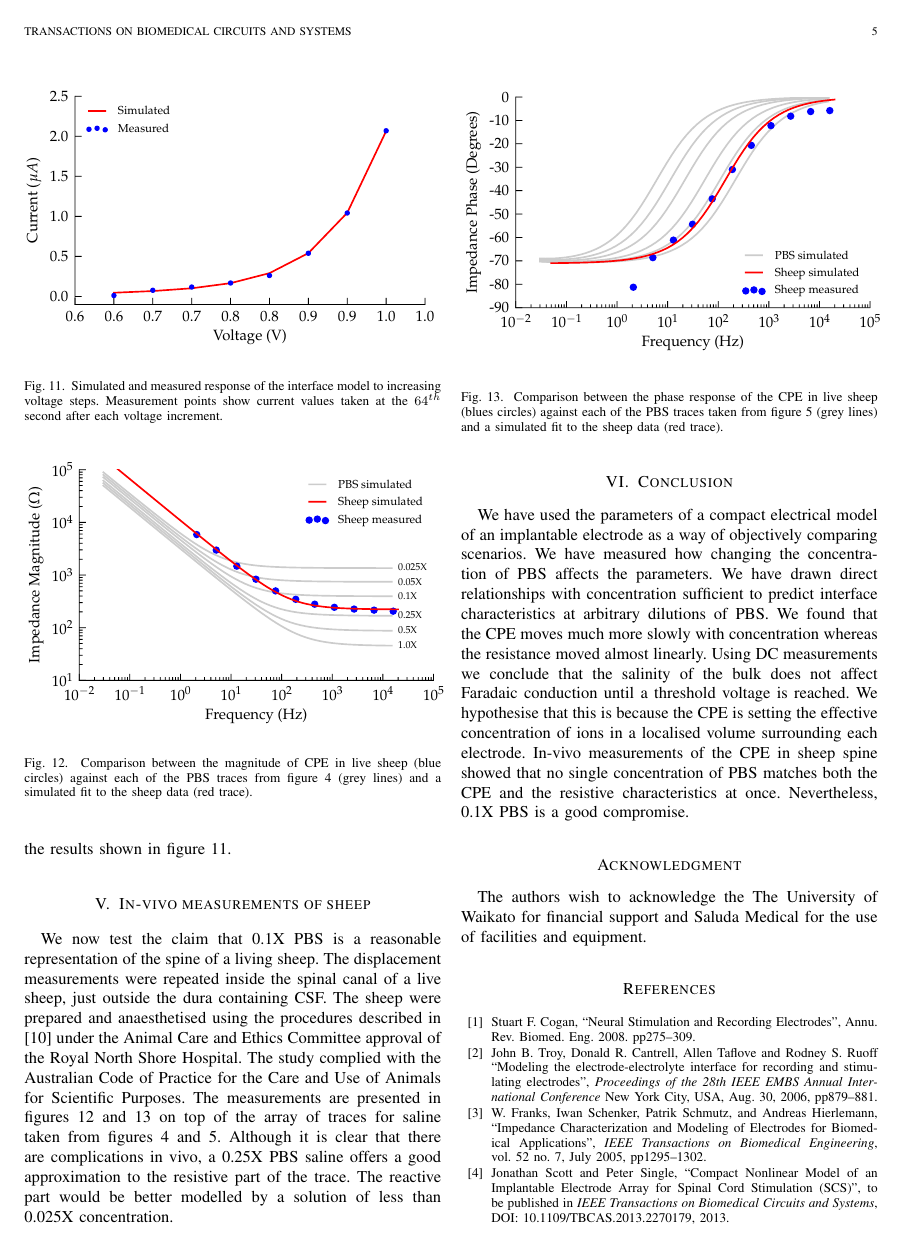
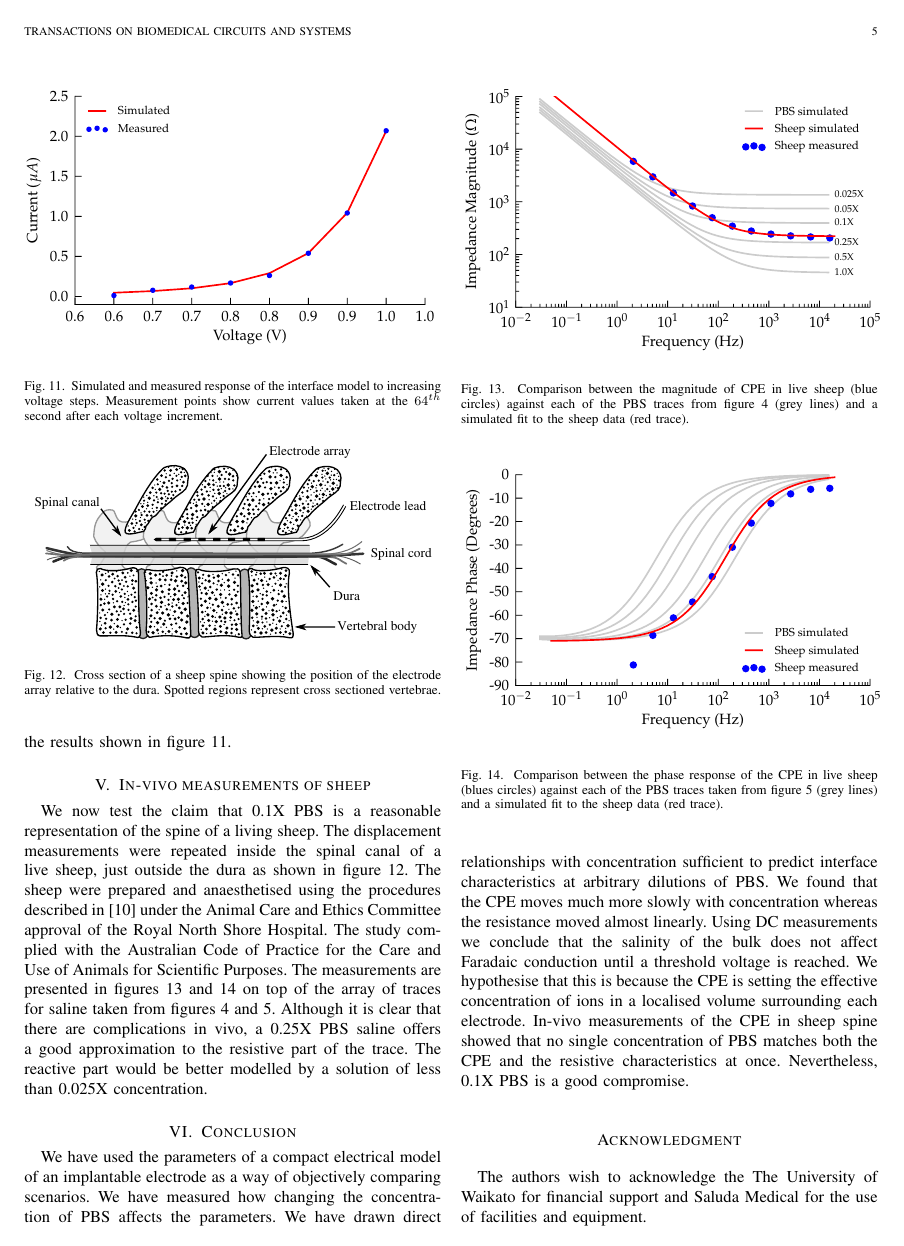
Before and after one commit to MarkHedleyJones/paper_interfaceModelScaling, a LaTeX paper (paper.tex): page 5 of 6. Compiled offline with pdfLaTeX.

Commit message:
Added sheep spine diagram to paper

```diff
--- a/paper.tex
+++ b/paper.tex
@@ -241,8 +241,16 @@ Parameter values for $i_{0}$ and $n$ are presented in table~\ref{tab:FaradaicPar
 
 \section{In-vivo measurements of sheep}
 
+\begin{figure}
+    \begin{center}
+        \includegraphics{graphics/sheepSpine2}
+    \end{center}
+    \caption{Cross section of a sheep spine showing the position of the electrode array relative to the dura. Spotted regions represent cross sectioned vertebrae.}
+    \label{fig:sheepSpine}
+\end{figure}
+
 We now test the claim that 0.1X PBS is a reasonable representation of the spine of a living sheep.
-The displacement measurements were repeated inside the spinal canal of a live sheep, just outside the dura containing CSF. The sheep were prepared and anaesthetised using the procedures described in \cite{Parker2013} under the Animal Care and Ethics Committee approval of the Royal North Shore Hospital. The study complied with the Australian Code of Practice for the Care and Use of Animals for Scientific Purposes. The measurements are presented in figures~\ref{fig:displacement_sheepCPEMagnitude} and~\ref{fig:displacement_sheepCPEPhase} on top of the array of traces for saline taken from figures~\ref{fig:CPE_Magnitude}
+The displacement measurements were repeated inside the spinal canal of a live sheep, just outside the dura as shown in figure~\ref{fig:sheepSpine}. The sheep were prepared and anaesthetised using the procedures described in \cite{Parker2013} under the Animal Care and Ethics Committee approval of the Royal North Shore Hospital. The study complied with the Australian Code of Practice for the Care and Use of Animals for Scientific Purposes. The measurements are presented in figures~\ref{fig:displacement_sheepCPEMagnitude} and~\ref{fig:displacement_sheepCPEPhase} on top of the array of traces for saline taken from figures~\ref{fig:CPE_Magnitude}
 and~\ref{fig:CPE_Phase}.
 Although it is clear that there are complications in vivo, a 0.25X PBS saline offers a good approximation to the resistive part of the trace.
 The reactive part would be better modelled by a solution of less than 0.025X concentration.
```
Also changed, not shown: graphics/sheepSpine2.pdf (added), graphics/sheepSpine2.svg (added).
